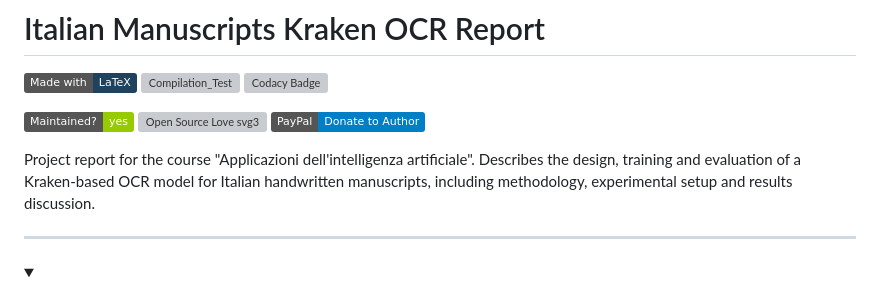
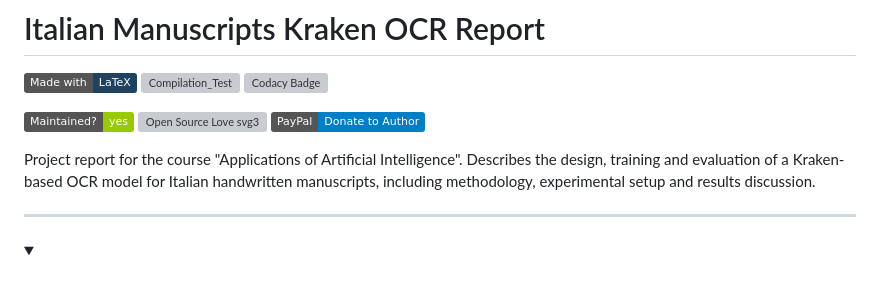
Before and after one commit to R0mb0/Italian_Manuscripts_Kraken_OCR_Report, a Markdown page: README.md, the part around the change. Rendered like a GitHub page; folded sections open; badges without logos; grey boxes are pictures that could not be loaded.

Commit message:
Update project description to correct translation

```diff
--- a/README.md
+++ b/README.md
@@ -10,7 +10,7 @@ Urbino`s University - Computing and digital innovation - Applications of Artific
 [![Open Source Love svg3](https://badges.frapsoft.com/os/v3/open-source.svg?v=103)](https://github.com/R0mb0/Italian_Manuscripts_Kraken_OCR_Report)
 [![Donate](https://img.shields.io/badge/PayPal-Donate%20to%20Author-blue.svg)](http://paypal.me/R0mb0)
 
-Project report for the course "Applicazioni dell'intelligenza artificiale". Describes the design, training and evaluation of a Kraken-based OCR model for Italian handwritten manuscripts, including methodology, experimental setup and results discussion.
+Project report for the course "Applications of Artificial Intelligence". Describes the design, training and evaluation of a Kraken-based OCR model for Italian handwritten manuscripts, including methodology, experimental setup and results discussion.
 
 ---
 
```
